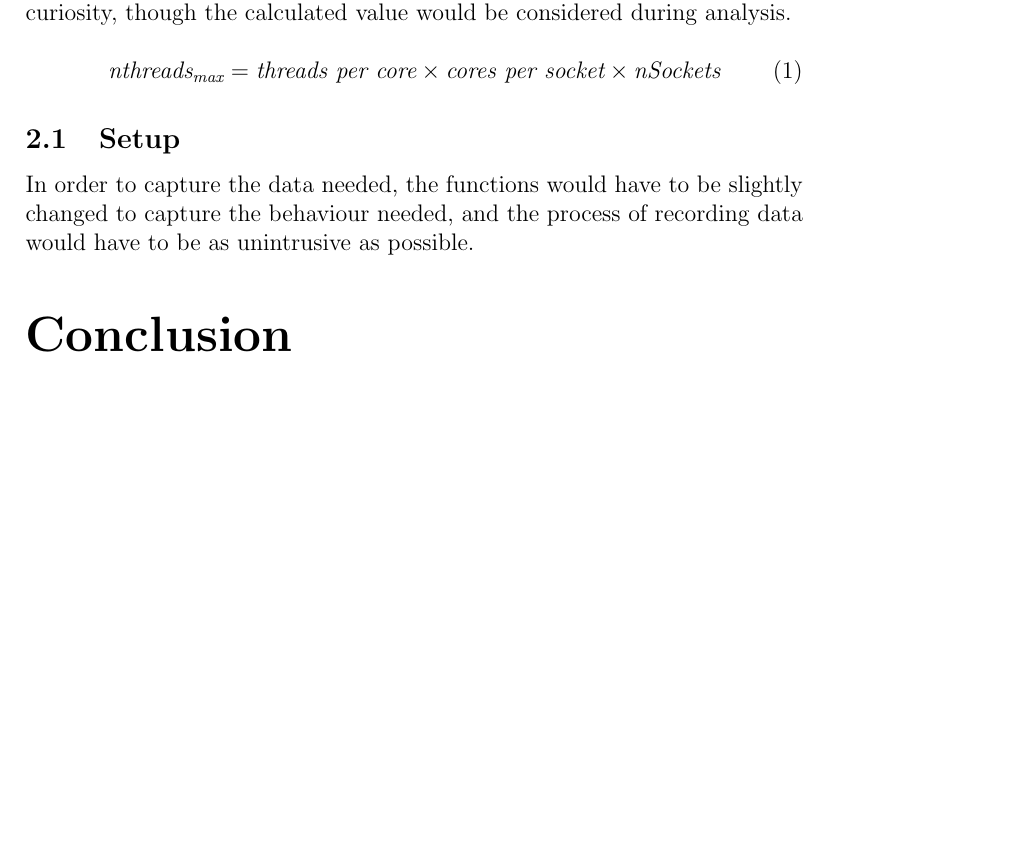
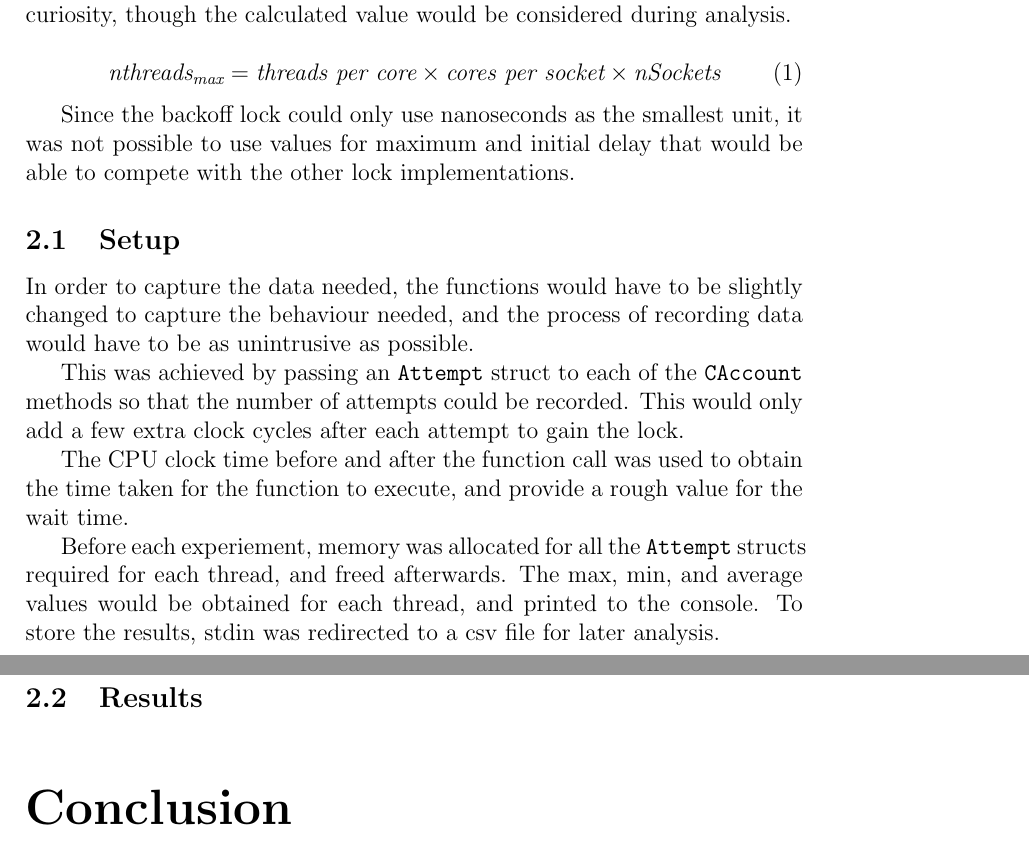
Before and after one commit to TheDuckGoesQuark/concurrentdatastructure, a LaTeX document (report/report.tex): part of page 6 of 6 before the commit and two parts of pages 6 and 7 of 7 after it, the two joined at a grey line, cut so that both start at the same text, the shorter picture padded with empty space. Compiled offline with pdfLaTeX.

Commit message:
Update report to describe setup

```diff
--- a/report/report.tex
+++ b/report/report.tex
@@ -182,18 +182,25 @@ To test performance, two aspects were considered:
 
 Increasing the number of threads far past the number of threads that can be processed simultaneously would increase the effect of the scheduler on the results. Therefore equation \ref{eq:nthreads} was used to calculate the maximum number of simulateonously processable threads. For the architecture described earlier, $\textit{nthreads}_\textit{max} = 12 $. Up to 24 threads were used in the experiment out of curiosity, though the calculated value would be considered during analysis.
 
-
 \begin{equation}
 \label{eq:nthreads}
 	\textit{nthreads}_\textit{max} =
 	 \textit{threads per core} \times \textit{cores per socket} \times \textit{nSockets}
 \end{equation}
 
+Since the backoff lock could only use nanoseconds as the smallest unit, it was not possible to use values for maximum and initial delay that would be able to compete with the other lock implementations.
+
 \subsection{Setup}
 
 In order to capture the data needed, the functions would have to be slightly changed to capture the behaviour needed, and the process of recording data would have to be as unintrusive as possible.
 
+This was achieved by passing an \url{Attempt} struct to each of the \url{CAccount} methods so that the number of attempts could be recorded. This would only add a few extra clock cycles after each attempt to gain the lock.
 
+The CPU clock time before and after the function call was used to obtain the time taken for the function to execute, and provide a rough value for the wait time.
+
+Before each experiement, memory was allocated for all the \url{Attempt} structs required for each thread, and freed afterwards. The max, min, and average values would be obtained for each thread, and printed to the console. To store the results, stdin was redirected to a csv file for later analysis.
+
+\subsection{Results}
 
 \part*{Conclusion}
 
```
Also changed, not shown: report/report.pdf, 9 other files.
